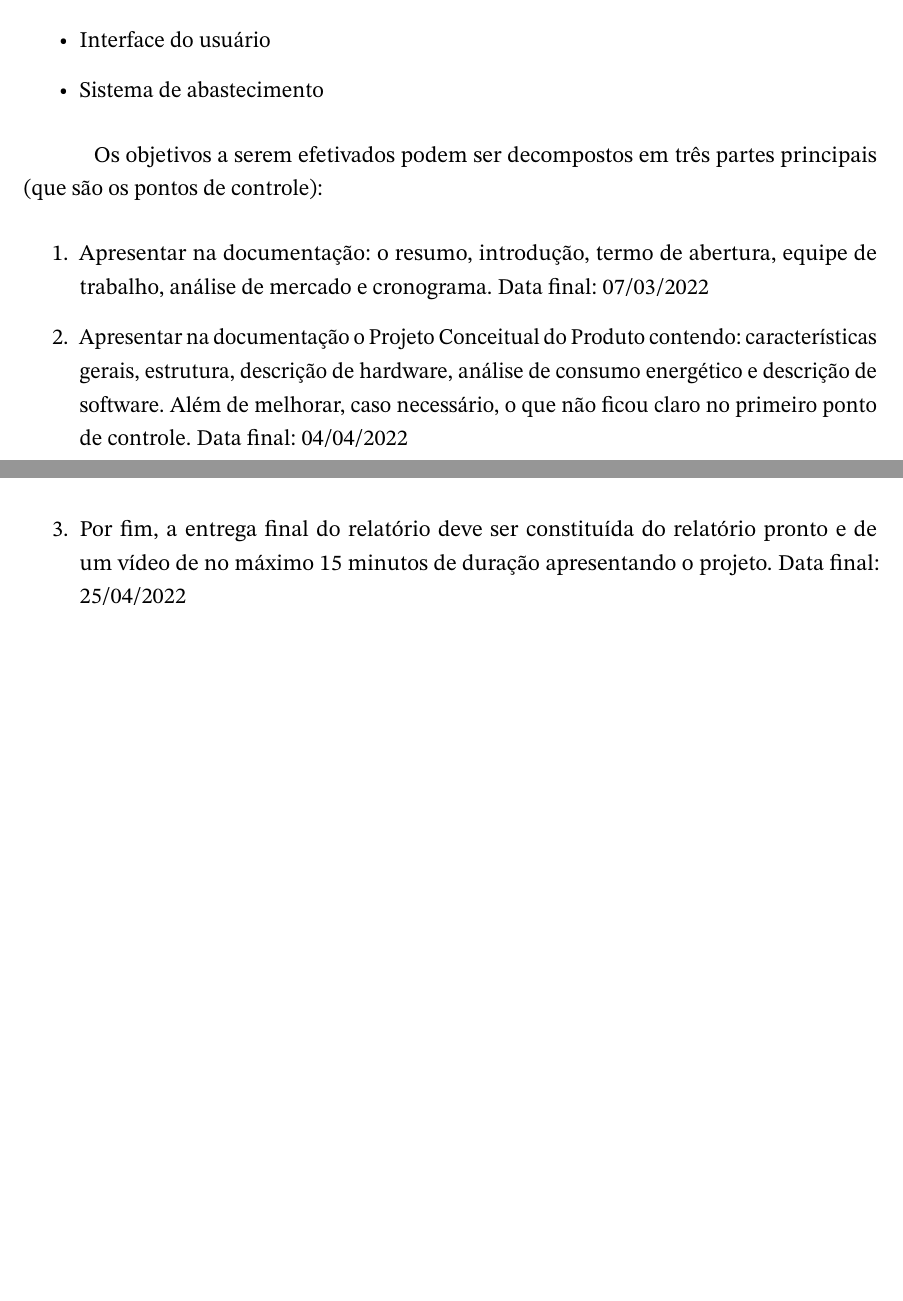
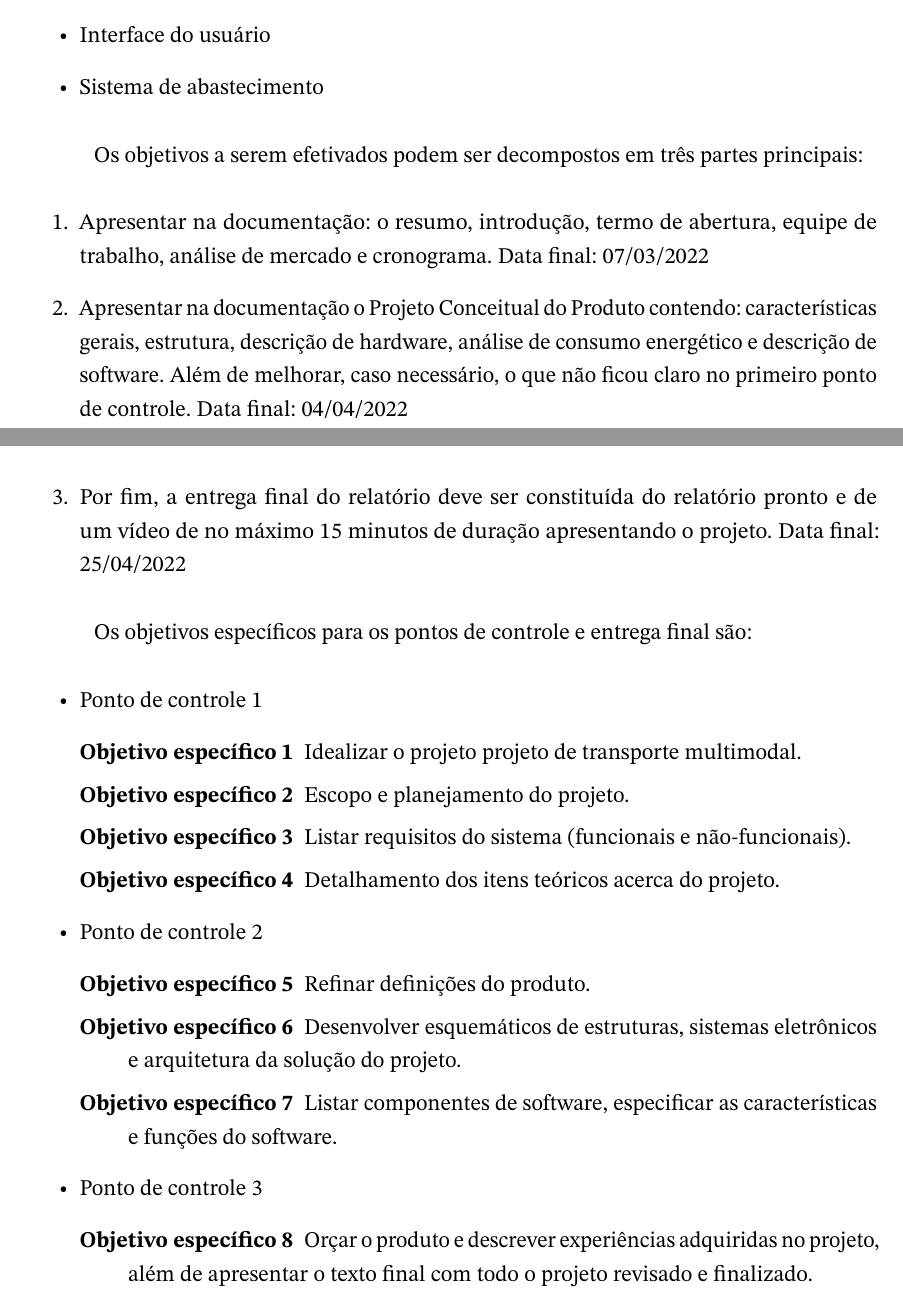
Before and after one commit to mentonin/Relatorio_PI1_E1_2021.2, a LaTeX thesis (01_tcc.tex, which reads editaveis/04_termodeaberturadoprojeto.tex): two parts of pages 11 and 12 of 35, joined at a grey line, cut so that both start at the same text, the shorter picture padded with empty space. Compiled offline with pdfLaTeX.

Commit message:
atualiza objetivos no Termo de Abertura de Projeto

```diff
--- a/editaveis/04_termodeaberturadoprojeto.tex
+++ b/editaveis/04_termodeaberturadoprojeto.tex
@@ -24,10 +24,33 @@ O propósito do projeto é desenvolver um sistema de transporte multimodal para
 \end{itemize}
 
 % Os objetivos a serem efetivados podem ser decompostos em três partes principais (que são os pontos de controle):
-Os objetivos a serem efetivados podem ser decompostos em três partes principais (que são os pontos de controle):
+Os objetivos a serem efetivados podem ser decompostos em três partes principais:
 
 \begin{enumerate}
     \item Apresentar na documentação: o resumo, introdução, termo de abertura, equipe de trabalho, análise de mercado e cronograma. Data final: 07/03/2022
     \item Apresentar na documentação o Projeto Conceitual do Produto contendo: características gerais, estrutura, descrição de hardware, análise de consumo energético e descrição de software. Além de melhorar, caso necessário, o que não ficou claro no primeiro ponto de controle. Data final: 04/04/2022
     \item Por fim, a entrega final do relatório deve ser constituída do relatório pronto e de um vídeo de no máximo 15 minutos de duração apresentando o projeto. Data final: 25/04/2022
 \end{enumerate}
+
+% Os objetivos específicos para os pontos de controle e entrega final são:
+Os objetivos específicos para os pontos de controle e entrega final são:
+
+\begin{itemize}
+    \item Ponto de controle 1
+          \begin{description}
+              \item[Objetivo específico 1] Idealizar o projeto projeto de transporte multimodal.
+              \item[Objetivo específico 2] Escopo e planejamento do projeto.
+              \item[Objetivo específico 3] Listar requisitos do sistema (funcionais e não-funcionais).
+              \item[Objetivo específico 4] Detalhamento dos itens teóricos acerca do projeto.
+          \end{description}
+    \item Ponto de controle 2
+          \begin{description}
+              \item[Objetivo específico 5] Refinar definições do produto.
+              \item[Objetivo específico 6] Desenvolver esquemáticos de estruturas, sistemas eletrônicos e arquitetura da solução do projeto.
+              \item[Objetivo específico 7] Listar componentes de software, especificar as características e funções do software.
+          \end{description}
+    \item Ponto de controle 3
+          \begin{description}
+              \item[Objetivo específico 8] Orçar o produto e descrever experiências adquiridas no projeto, além de apresentar o texto final com todo o projeto revisado e finalizado.
+          \end{description}
+\end{itemize}
```
